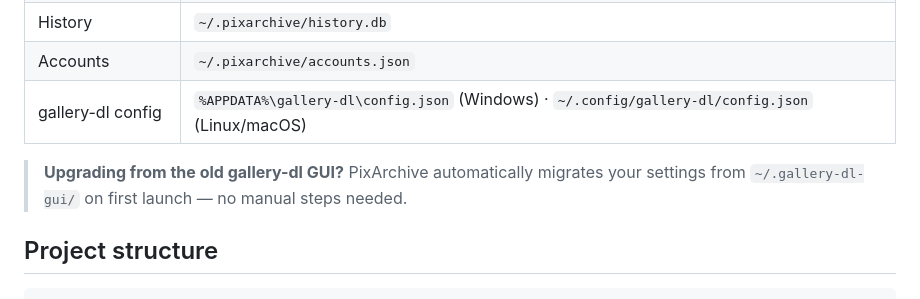
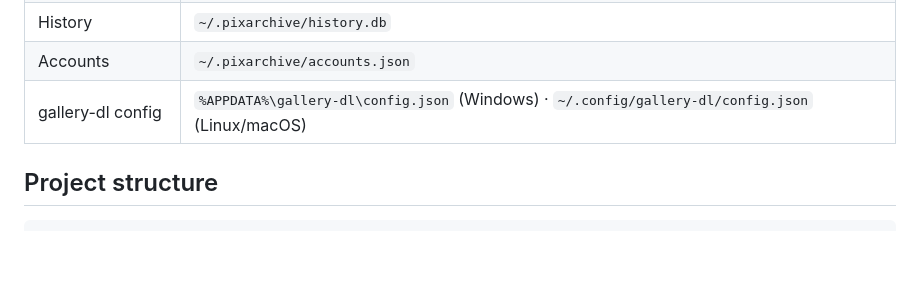
Before and after one commit to shubh-ssj/pixarchive, a Markdown page: README.md, the part around the change. Drawn GitHub-style; blank space fills up the shorter version.

````diff
--- a/README.md
+++ b/README.md
@@ -144,8 +144,6 @@ bash build.sh
 | Accounts | `~/.pixarchive/accounts.json` |
 | gallery-dl config | `%APPDATA%\gallery-dl\config.json` (Windows) · `~/.config/gallery-dl/config.json` (Linux/macOS) |
 
-> **Upgrading from the old gallery-dl GUI?** PixArchive automatically migrates your settings from `~/.gallery-dl-gui/` on first launch — no manual steps needed.
-
 ## Project structure
 
 ```
````
